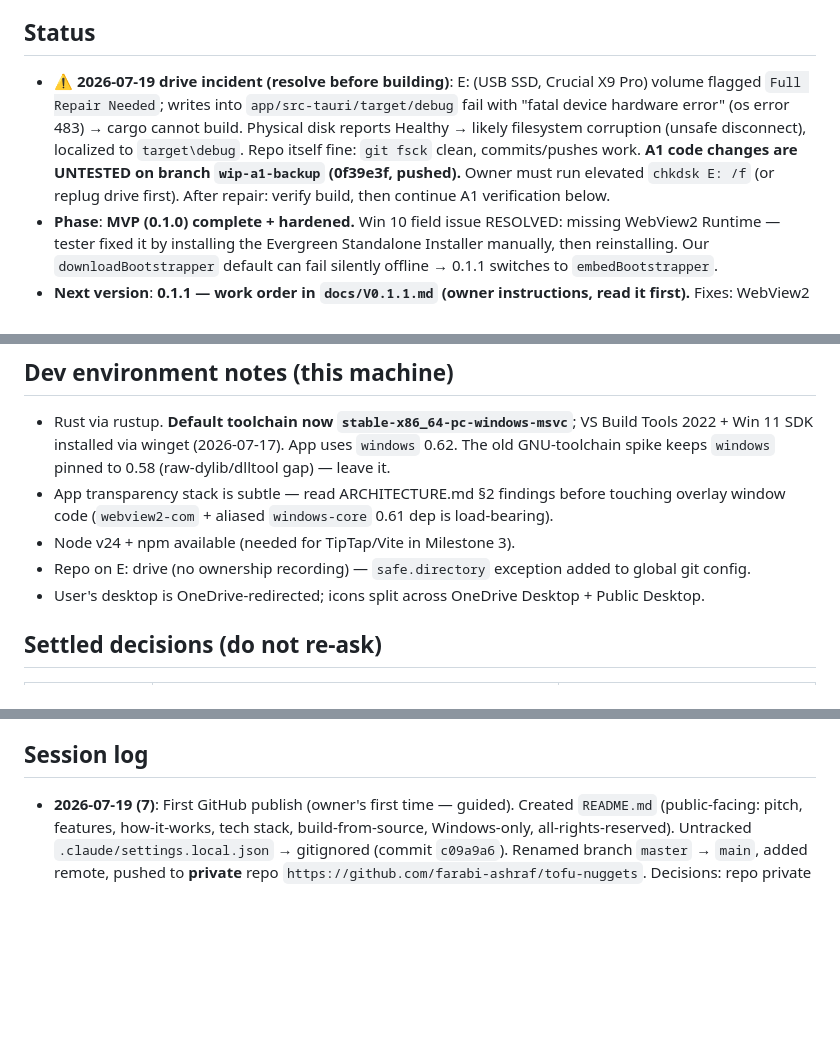
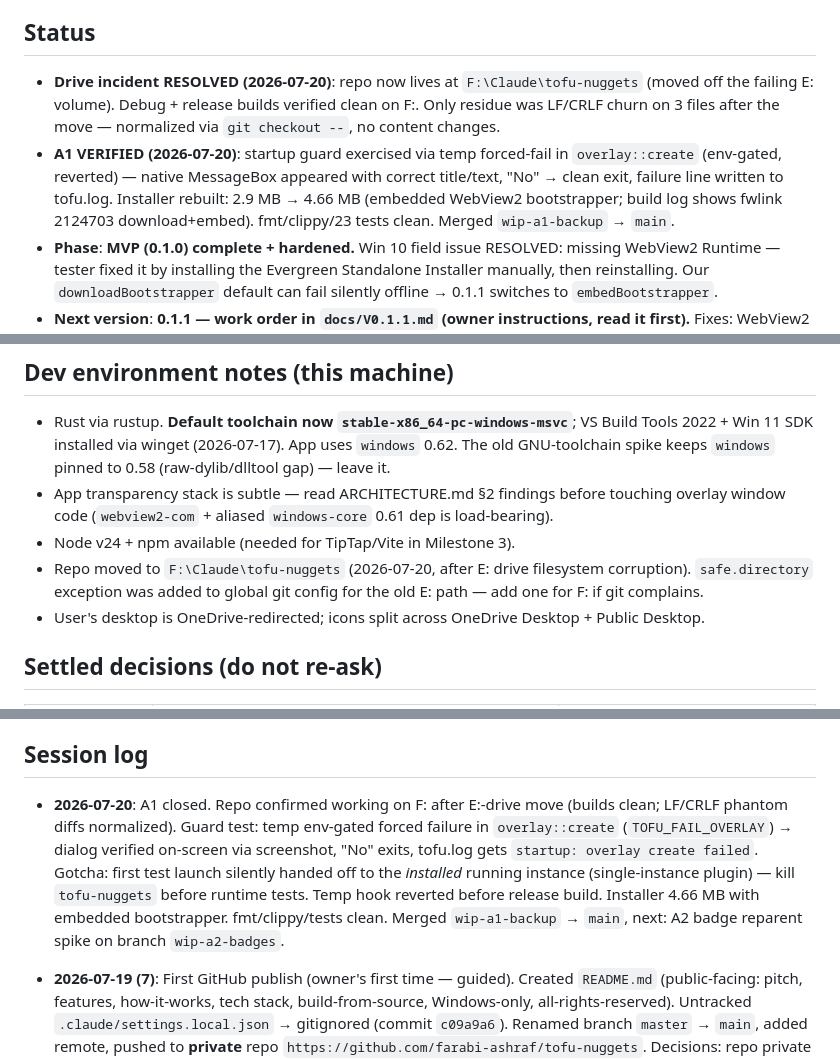
Before and after one commit to farabi-ashraf/tofu-nuggets, a Markdown page: MEMORY.md, 3 parts joined by grey strips. GitHub-like rendering; blank space fills up the shorter version.

```diff
--- a/MEMORY.md
+++ b/MEMORY.md
@@ -4,7 +4,8 @@
 
 ## Status
 
-- **⚠ 2026-07-19 drive incident (resolve before building)**: E: (USB SSD, Crucial X9 Pro) volume flagged `Full Repair Needed`; writes into `app/src-tauri/target/debug` fail with "fatal device hardware error" (os error 483) → cargo cannot build. Physical disk reports Healthy → likely filesystem corruption (unsafe disconnect), localized to `target\debug`. Repo itself fine: `git fsck` clean, commits/pushes work. **A1 code changes are UNTESTED on branch `wip-a1-backup` (0f39e3f, pushed).** Owner must run elevated `chkdsk E: /f` (or replug drive first). After repair: verify build, then continue A1 verification below.
+- **Drive incident RESOLVED (2026-07-20)**: repo now lives at `F:\Claude\tofu-nuggets` (moved off the failing E: volume). Debug + release builds verified clean on F:. Only residue was LF/CRLF churn on 3 files after the move — normalized via `git checkout --`, no content changes.
+- **A1 VERIFIED (2026-07-20)**: startup guard exercised via temp forced-fail in `overlay::create` (env-gated, reverted) — native MessageBox appeared with correct title/text, "No" → clean exit, failure line written to tofu.log. Installer rebuilt: 2.9 MB → 4.66 MB (embedded WebView2 bootstrapper; build log shows fwlink 2124703 download+embed). fmt/clippy/23 tests clean. Merged `wip-a1-backup` → `main`.
 - **Phase**: **MVP (0.1.0) complete + hardened.** Win 10 field issue RESOLVED: missing WebView2 Runtime — tester fixed it by installing the Evergreen Standalone Installer manually, then reinstalling. Our `downloadBootstrapper` default can fail silently offline → 0.1.1 switches to `embedBootstrapper`.
 - **Next version**: **0.1.1 — work order in `docs/V0.1.1.md` (owner instructions, read it first).** Fixes: WebView2 embed + startup guard, persistent badges via reparent-under-WorkerW (kills alt-tab flicker AND over-window bleed), panel Edit/✕ buttons, "Logitech G HUB" icon investigation. Infra: GitHub updater pipeline (tauri-plugin-updater + tauri-action CI + tray "Check for updates"), multi-platform policy (one branch, CI matrix — never per-platform branches), in-app "Delete all notes" (uninstaller must never sweep sidecars).
 - **GitHub**: repo published **private** at `https://github.com/farabi-ashraf/tofu-nuggets` (2026-07-19). Default branch `main` (renamed from `master`). Full history pushed. `README.md` added; `.claude/settings.local.json` untracked + gitignored. **All history is on GitHub (private) — before going public, run the B4 content-review checklist in `docs/V0.1.1.md`** (strip FEASIBILITY/MEMORY/V0.1.1 if wanted). This completes B1 step 1 of the 0.1.1 work order; updater plumbing (signing, plugin, tray, CI, public releases) still pending.
@@ -18,7 +19,7 @@
 - Rust via rustup. **Default toolchain now `stable-x86_64-pc-windows-msvc`**; VS Build Tools 2022 + Win 11 SDK installed via winget (2026-07-17). App uses `windows` 0.62. The old GNU-toolchain spike keeps `windows` pinned to 0.58 (raw-dylib/dlltool gap) — leave it.
 - App transparency stack is subtle — read ARCHITECTURE.md §2 findings before touching overlay window code (`webview2-com` + aliased `windows-core` 0.61 dep is load-bearing).
 - Node v24 + npm available (needed for TipTap/Vite in Milestone 3).
-- Repo on E: drive (no ownership recording) — `safe.directory` exception added to global git config.
+- Repo moved to `F:\Claude\tofu-nuggets` (2026-07-20, after E: drive filesystem corruption). `safe.directory` exception was added to global git config for the old E: path — add one for F: if git complains.
 - User's desktop is OneDrive-redirected; icons split across OneDrive Desktop + Public Desktop.
 
 ## Settled decisions (do not re-ask)
@@ -45,6 +46,8 @@
 
 ## Session log
 
+- **2026-07-20**: A1 closed. Repo confirmed working on F: after E:-drive move (builds clean; LF/CRLF phantom diffs normalized). Guard test: temp env-gated forced failure in `overlay::create` (`TOFU_FAIL_OVERLAY`) → dialog verified on-screen via screenshot, "No" exits, tofu.log gets `startup: overlay create failed`. Gotcha: first test launch silently handed off to the *installed* running instance (single-instance plugin) — kill `tofu-nuggets` before runtime tests. Temp hook reverted before release build. Installer 4.66 MB with embedded bootstrapper. fmt/clippy/tests clean. Merged `wip-a1-backup` → `main`, next: A2 badge reparent spike on branch `wip-a2-badges`.
+
 - **2026-07-19 (7)**: First GitHub publish (owner's first time — guided). Created `README.md` (public-facing: pitch, features, how-it-works, tech stack, build-from-source, Windows-only, all-rights-reserved). Untracked `.claude/settings.local.json` → gitignored (commit `c09a9a6`). Renamed branch `master` → `main`, added remote, pushed to **private** repo `https://github.com/farabi-ashraf/tofu-nuggets`. Decisions: repo private for now (fixes pending); GitHub-create form left empty (README Off / No .gitignore / No license) to avoid non-fast-forward on first push; docs/ + MEMORY + CLAUDE all kept (private repo = safety net), review at publish-time via new **B4 checklist** in `docs/V0.1.1.md`. No app code touched. Advised owner: normal project docs (ARCHITECTURE/MVP/CLAUDE) are fine to publish; FEASIBILITY (strategy) + MEMORY (AI state) + V0.1.1 (raw notes) are the strip candidates. Marked B1 step 1 done in the 0.1.1 work order.
 
 - **2026-07-18 (6)**: Win 10 mystery closed: **missing WebView2 Runtime** (tester installed Evergreen Standalone manually → everything worked). Post-mortem note: app was tray-alive with webviews dead — meaning overlay::create's `?` in setup did NOT kill the app on their box as assumed; treat "tray alive, all windows dead" as the WebView2-missing signature. Wrote `docs/V0.1.1.md` (full 0.1.1 work order incl. badge reparent-under-WorkerW plan, updater-via-GitHub plan, uninstall data policy) and `docs/GIT-GUIDE.md` (owner tutorial). No code changed this session — docs only, per owner request ("plan first").
```
Also changed, not shown: docs/V0.1.1.md (+6 -1 lines).
